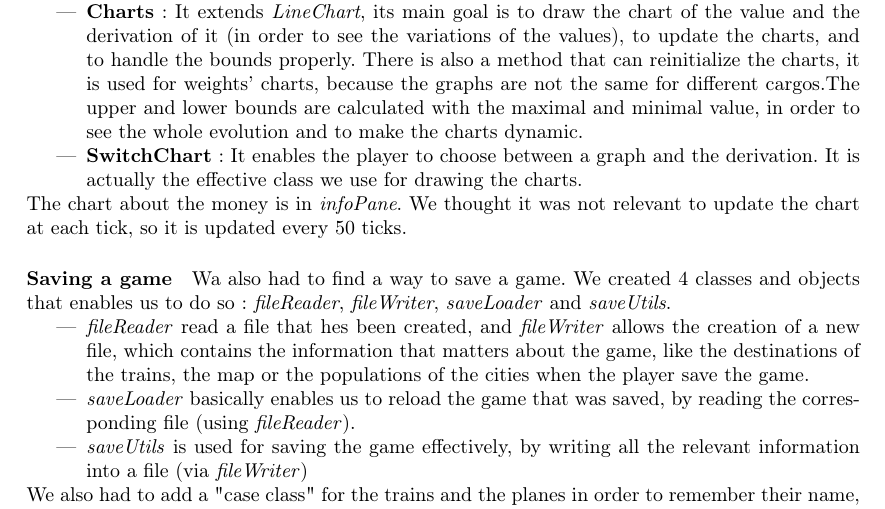
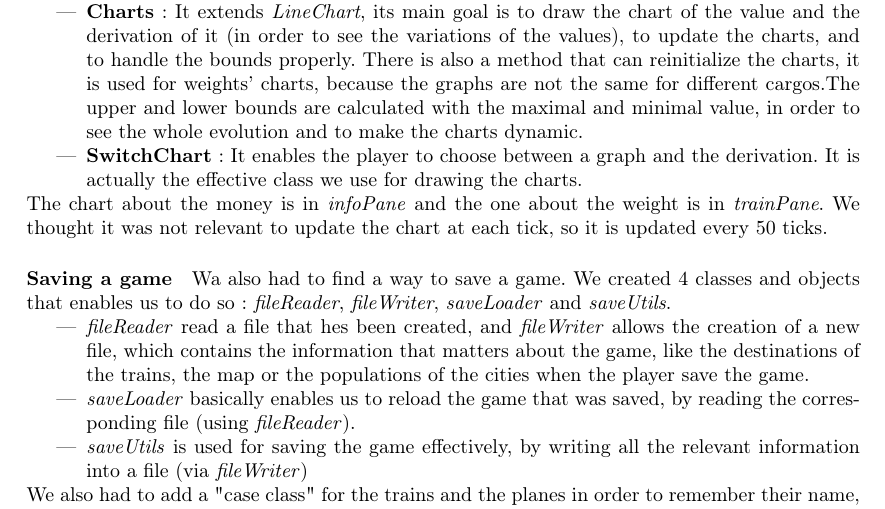
Before and after one commit to Xyouz/RailRoad-Tycoon, a LaTeX document (Rapport1/rapportpart3.tex): part of page 1 of 2, cut so that both start at the same text. Compiled offline with LaTeX, dvips and Ghostscript.

Commit message:
rapport quasi bon?

```diff
--- a/Rapport1/rapportpart3.tex
+++ b/Rapport1/rapportpart3.tex
@@ -52,7 +52,7 @@
 		\item \textbf{Charts }: It extends \textit{LineChart}, its main goal is to draw the chart of the value and the derivation of it (in order to see the variations of the values), to update the charts, and to handle the bounds properly. There is also a method that can reinitialize the charts, it is used for weights' charts, because the graphs are not the same for different cargos.The upper and lower bounds are calculated with the maximal and minimal value, in order to see the whole evolution and to make the charts dynamic.
 		\item \textbf{SwitchChart} : It enables the player to choose between a graph and the derivation. It is actually the effective class we use for drawing the charts.
 	\end{itemize}
-	The chart about the money is in \textit{infoPane}. We thought it was not relevant to update the chart at each tick, so it is updated every 50 ticks.
+	The chart about the money is in \textit{infoPane} and the one about the weight is in \textit{trainPane}. We thought it was not relevant to update the chart at each tick, so it is updated every 50 ticks.
 
 	\paragraph{Saving a game}
 	Wa also had to find a way to save a game. We created 4 classes and objects that enables us to do so: \textit{fileReader}, \textit{fileWriter}, \textit{saveLoader} and \textit{saveUtils}.
```
